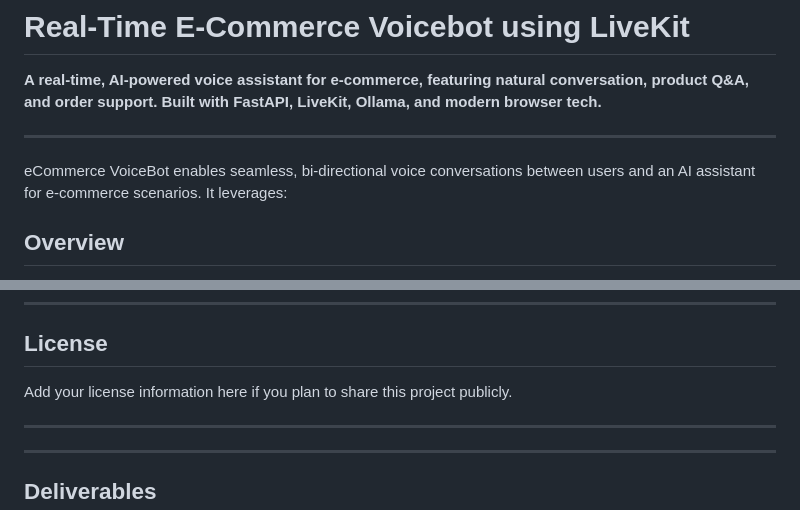
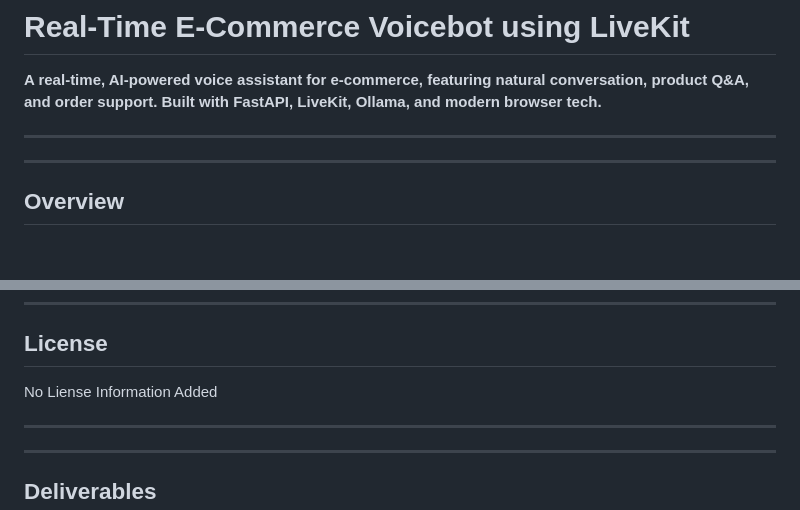
Before and after one commit to abaksi/Real-Time-E-Commerce-Voicebot-using-LiveKit, a Markdown page: README.md, 2 parts joined by grey strips. GitHub-like rendering; blank space fills up the shorter version.

Commit message:
Update README.md formatting and fix redundant line

```diff
--- a/README.md
+++ b/README.md
@@ -3,8 +3,7 @@
 **A real-time, AI-powered voice assistant for e-commerce, featuring natural conversation, product Q&A, and order support. Built with FastAPI, LiveKit, Ollama, and modern browser tech.**
 
 ---
-
-eCommerce VoiceBot enables seamless, bi-directional voice conversations between users and an AI assistant for e-commerce scenarios. It leverages:
+---
 
 ## Overview
 
@@ -193,7 +166,7 @@ The backend serves the frontend at [http://localhost:5001](http://localhost:5001
 
 ## License
 
-Add your license information here if you plan to share this project publicly.
+No Liense Information Added
 
 ---
 
```
Also changed, not shown: other parts of README.md (+1 -27 lines).
